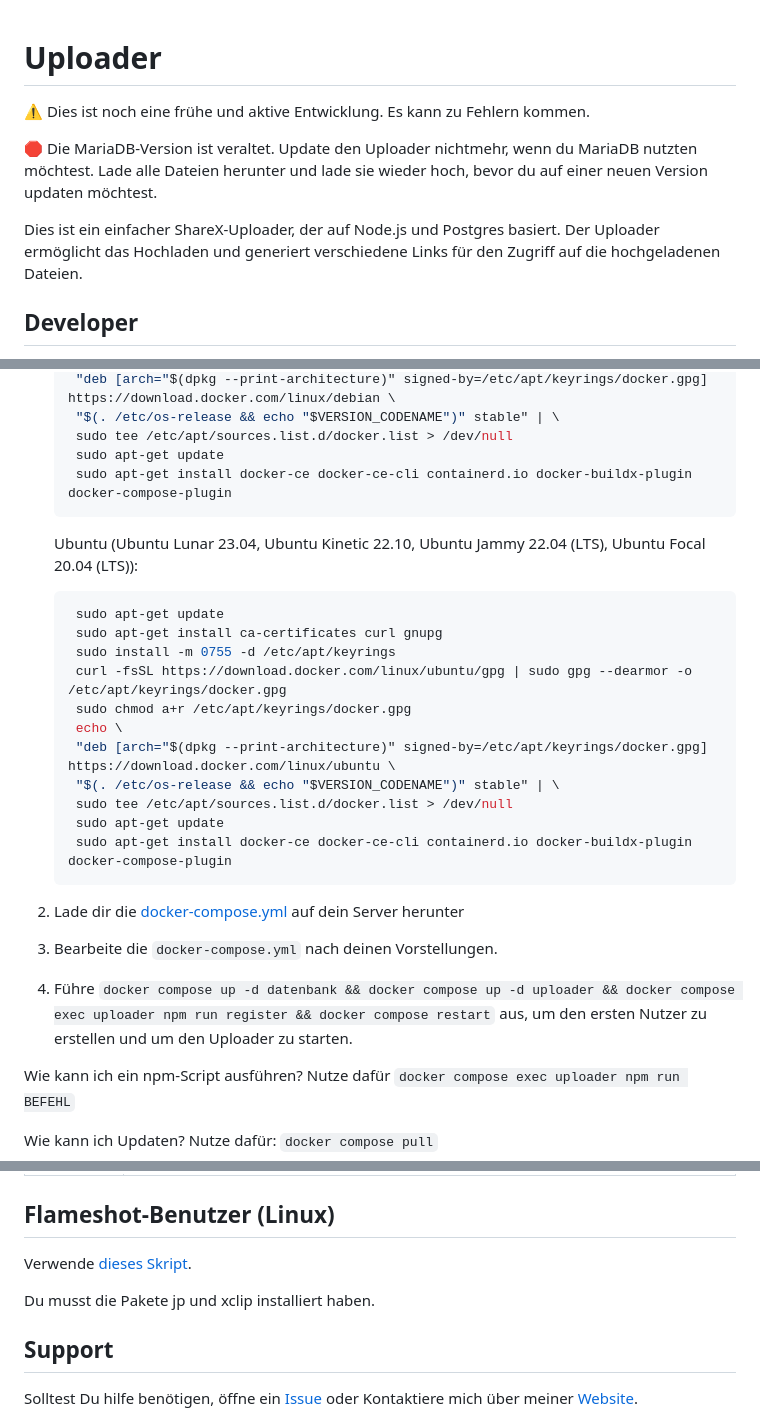
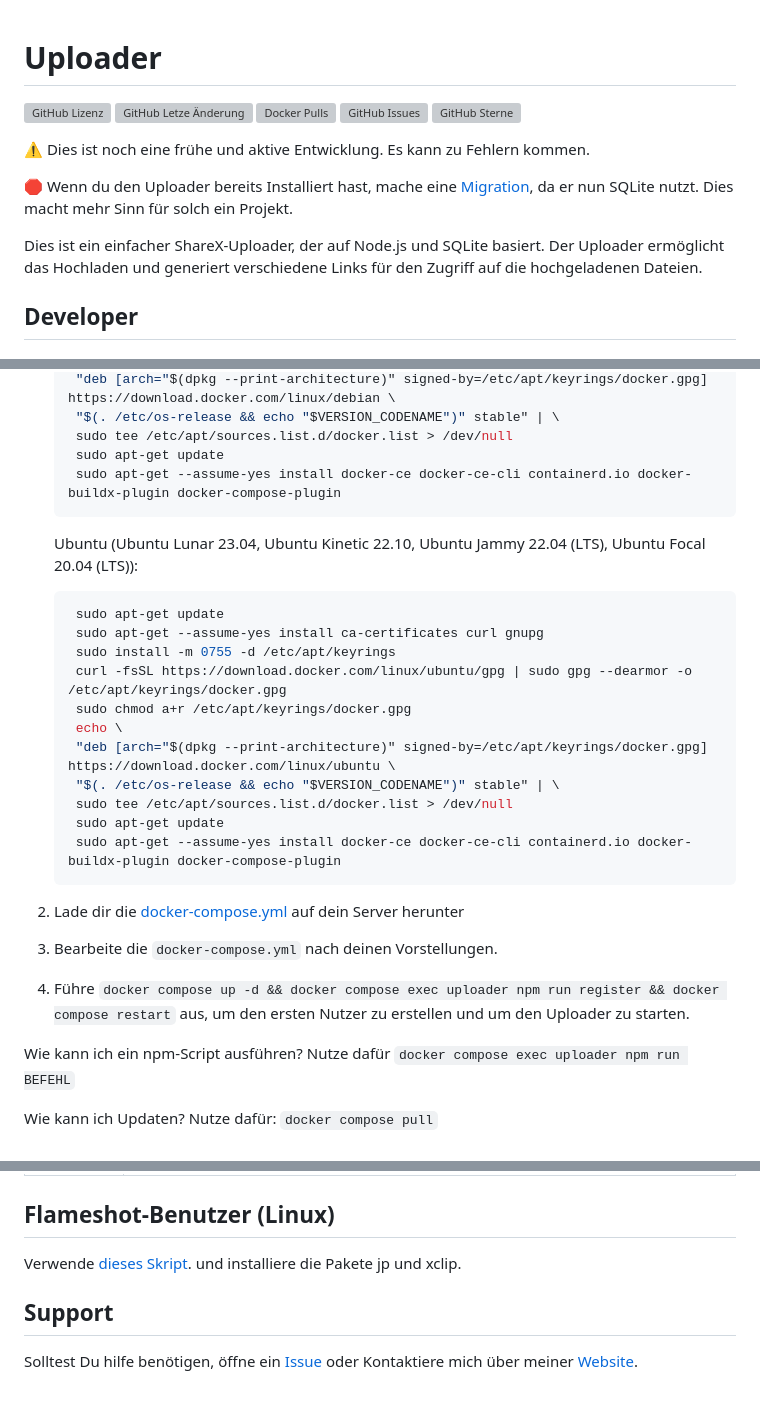
Before and after one commit to maxsrl/moeshare, a Markdown page: README.md, 3 parts joined by grey strips. GitHub-like rendering; folded sections open; blank space fills up the shorter version; grey boxes are pictures that could not be loaded.

````diff
--- a/README.md
+++ b/README.md
@@ -1,10 +1,23 @@
 # Uploader
+
+![GitHub Lizenz]
+![GitHub Letze Änderung]
+![Docker Pulls]
+![GitHub Issues]
+![GitHub Sterne]
 
 ⚠️ Dies ist noch eine frühe und aktive Entwicklung. Es kann zu Fehlern kommen.
 
-🛑 Die MariaDB-Version ist veraltet. Update den Uploader nichtmehr, wenn du MariaDB nutzten möchtest. Lade alle Dateien herunter und lade sie wieder hoch, bevor du auf einer neuen Version updaten möchtest.
+🛑 Wenn du den Uploader bereits Installiert hast, mache eine [Migration], da er nun SQLite nutzt. Dies macht mehr Sinn für solch ein Projekt.
 
-Dies ist ein einfacher ShareX-Uploader, der auf Node.js und Postgres basiert. Der Uploader ermöglicht das Hochladen und generiert verschiedene Links für den Zugriff auf die hochgeladenen Dateien.
+[Migration]: https://github.com/MaximilianGT500/Uploader/blob/main/MIGRATION.md
+[GitHub Lizenz]: https://img.shields.io/github/license/maximiliangt500/uploader?color=278c42&style=for-the-badge
+[GitHub Letze Änderung]: https://img.shields.io/github/last-commit/maximiliangt500/uploader?color=278c42&label=Letze%20Änderung&style=for-the-badge
+[Docker Pulls]: https://img.shields.io/docker/pulls/maximiliangt500/uploader?color=278c42&label=Docker%20Pulls&style=for-the-badge
+[GitHub Issues]: https://img.shields.io/github/issues/maximiliangt500/uploader?color=278c42&label=Issues&style=for-the-badge
+[GitHub Sterne]: https://img.shields.io/github/stars/maximiliangt500/uploader?color=278c42&label=Sterne&style=for-the-badge
+
+Dies ist ein einfacher ShareX-Uploader, der auf Node.js und SQLite basiert. Der Uploader ermöglicht das Hochladen und generiert verschiedene Links für den Zugriff auf die hochgeladenen Dateien.
 
 ## Developer
 
@@ -109,14 +124,14 @@ Derzeit wird die Installation mit NodeJS oder Docker unterstützt.
     "$(. /etc/os-release && echo "$VERSION_CODENAME")" stable" | \
     sudo tee /etc/apt/sources.list.d/docker.list > /dev/null
     sudo apt-get update
-    sudo apt-get install docker-ce docker-ce-cli containerd.io docker-buildx-plugin docker-compose-plugin
+    sudo apt-get --assume-yes install docker-ce docker-ce-cli containerd.io docker-buildx-plugin docker-compose-plugin
    ```
 
    Ubuntu (Ubuntu Lunar 23.04, Ubuntu Kinetic 22.10, Ubuntu Jammy 22.04 (LTS), Ubuntu Focal 20.04 (LTS)):
 
    ```bash
     sudo apt-get update
-    sudo apt-get install ca-certificates curl gnupg
+    sudo apt-get --assume-yes install ca-certificates curl gnupg
     sudo install -m 0755 -d /etc/apt/keyrings
     curl -fsSL https://download.docker.com/linux/ubuntu/gpg | sudo gpg --dearmor -o /etc/apt/keyrings/docker.gpg
     sudo chmod a+r /etc/apt/keyrings/docker.gpg
@@ -125,12 +140,12 @@ Derzeit wird die Installation mit NodeJS oder Docker unterstützt.
     "$(. /etc/os-release && echo "$VERSION_CODENAME")" stable" | \
     sudo tee /etc/apt/sources.list.d/docker.list > /dev/null
     sudo apt-get update
-    sudo apt-get install docker-ce docker-ce-cli containerd.io docker-buildx-plugin docker-compose-plugin
+    sudo apt-get --assume-yes install docker-ce docker-ce-cli containerd.io docker-buildx-plugin docker-compose-plugin
    ```
 
 2. Lade dir die [docker-compose.yml] auf dein Server herunter
 3. Bearbeite die `docker-compose.yml` nach deinen Vorstellungen.
-4. Führe `docker compose up -d datenbank && docker compose up -d uploader && docker compose exec uploader npm run register && docker compose restart` aus, um den ersten Nutzer zu erstellen und um den Uploader zu starten.
+4. Führe `docker compose up -d && docker compose exec uploader npm run register && docker compose restart` aus, um den ersten Nutzer zu erstellen und um den Uploader zu starten.
 
 [docker-compose.yml]: https://raw.githubusercontent.com/MaximilianGT500/Uploader/main/docker-compose.yml
 
@@ -211,8 +226,7 @@ Andere Dinge zu beachten:
 ## Flameshot-Benutzer (Linux)
 
 Verwende [dieses Skript].
-
-Du musst die Pakete jp und xclip installiert haben.
+und installiere die Pakete jp und xclip.
 
 [dieses Skript]: https://github.com/MaximilianGT500/Uploader/blob/master/config_flameshot.sh
 
````
Also changed, not shown: other parts of README.md (+18 -16 lines).
